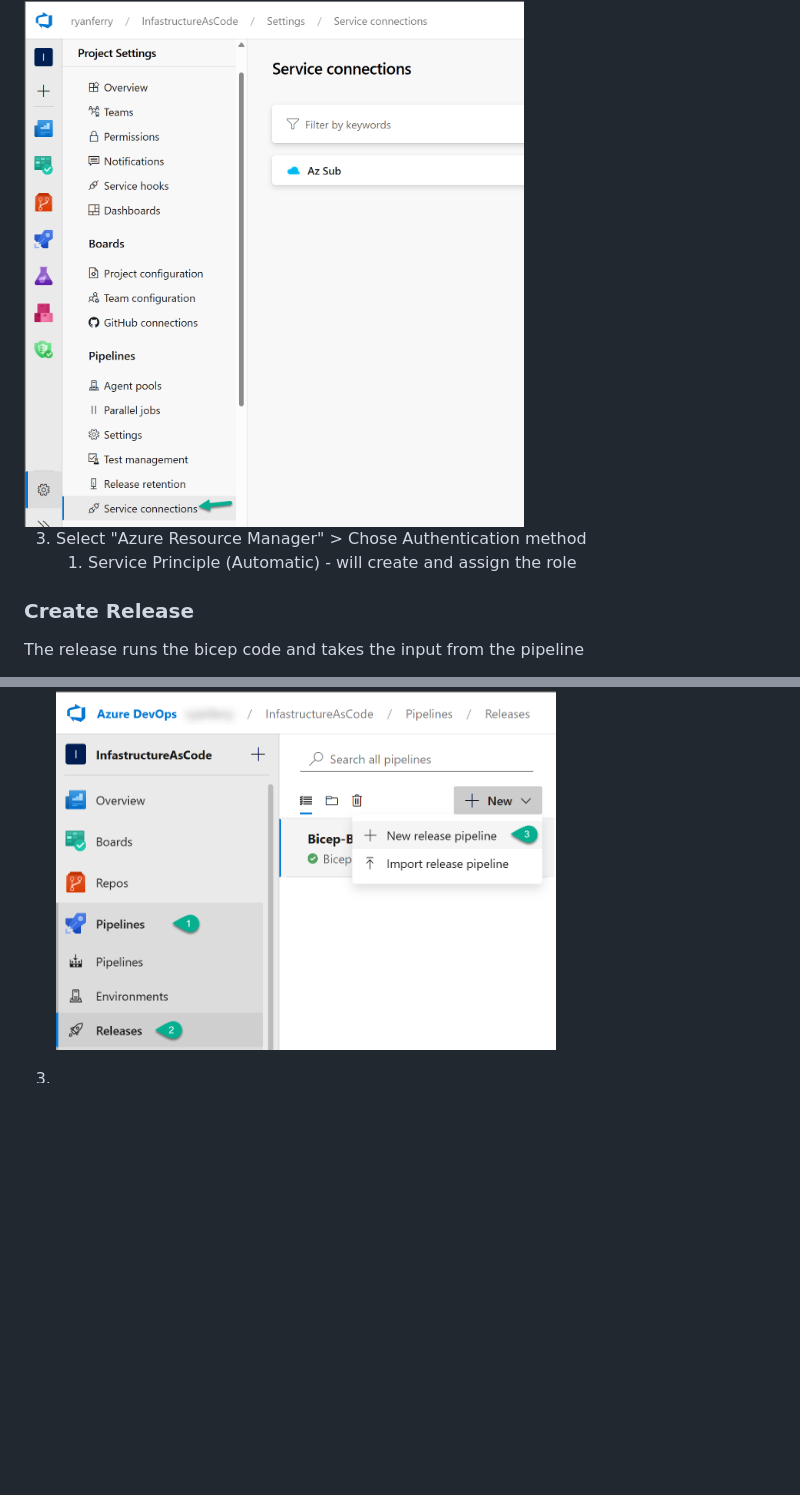
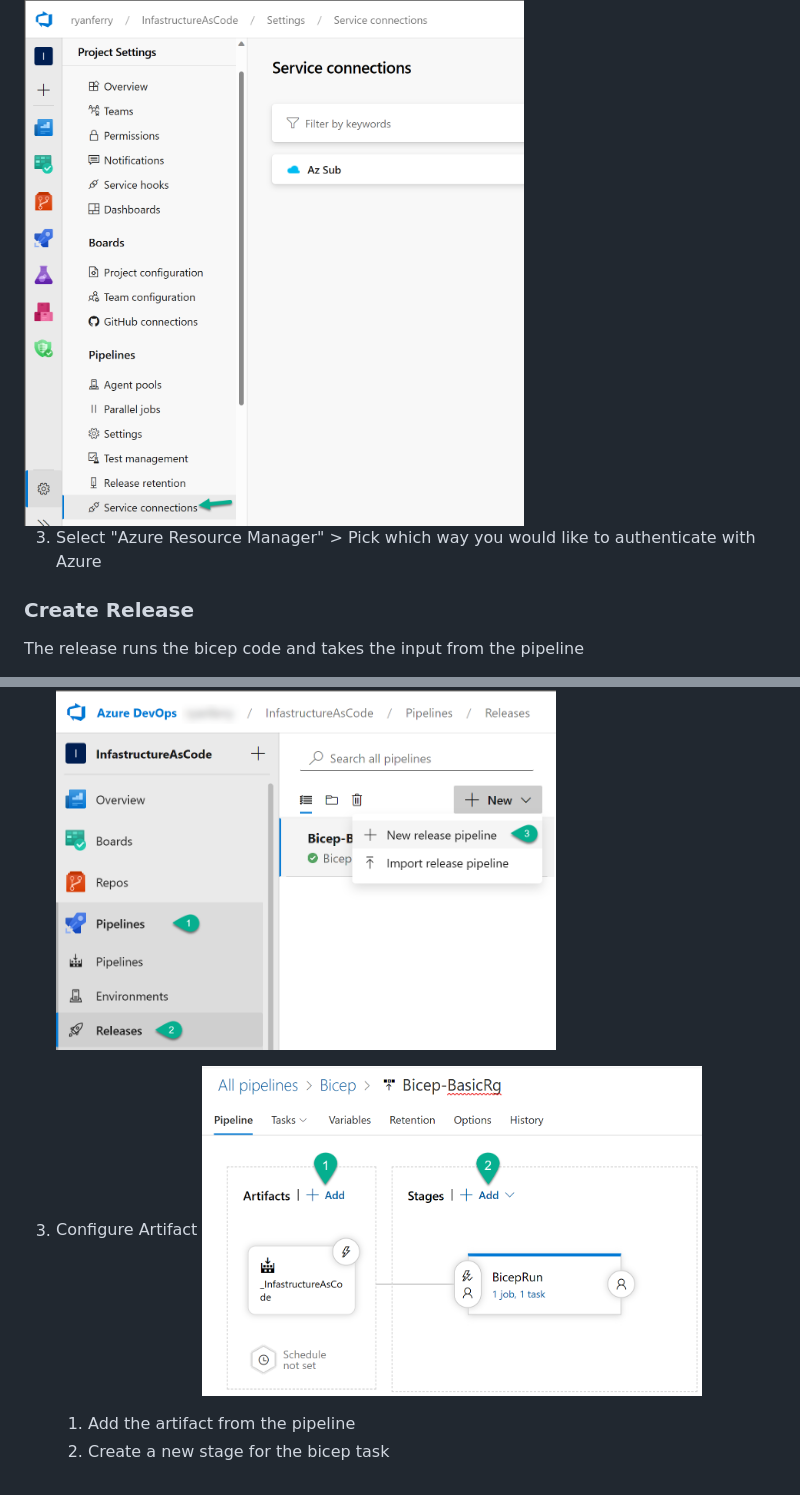
Before and after one commit to Azferry/azure-bicep, a Markdown page: azure_devops_pipelines/readme.md, 2 parts joined by grey strips. GitHub-like rendering; pictures changed too: doc_imgs/rcp-s3.png (added); blank space fills up the shorter version.

Commit message:
Stage

```diff
--- a/azure_devops_pipelines/readme.md
+++ b/azure_devops_pipelines/readme.md
@@ -31,8 +31,7 @@ The service connection allows the authentication to Azure.
 2. Select Service Connections > New Connection
 <img src="/doc_imgs/ServiceConn-s2.png" width="500" />
 
-3. Select "Azure Resource Manager" > Chose Authentication method
-   1. Service Principle (Automatic) - will create and assign the role
+3. Select "Azure Resource Manager" > Pick which way you would like to authenticate with Azure
 
 ### Create Release
 
@@ -42,7 +41,11 @@ The release runs the bicep code and takes the input from the pipeline
 2. Create new release pipeline
    <img src="/doc_imgs/rcp-s2.png" width="500" />
 
-3.
+3. Configure Artifact
+   <img src="/doc_imgs/rcp-s3.png" width="500" />
+
+   1. Add the artifact from the pipeline
+   2. Create a new stage for the bicep task
 
 
 
```
